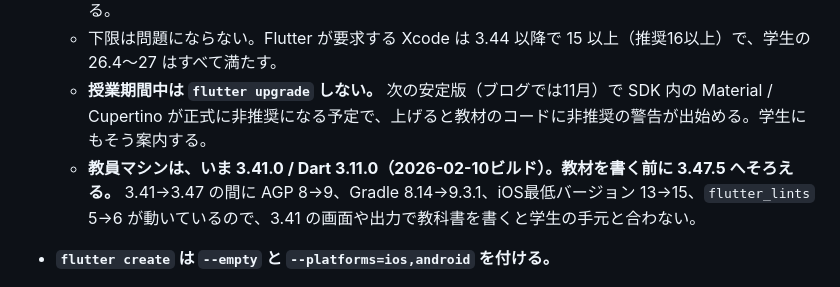
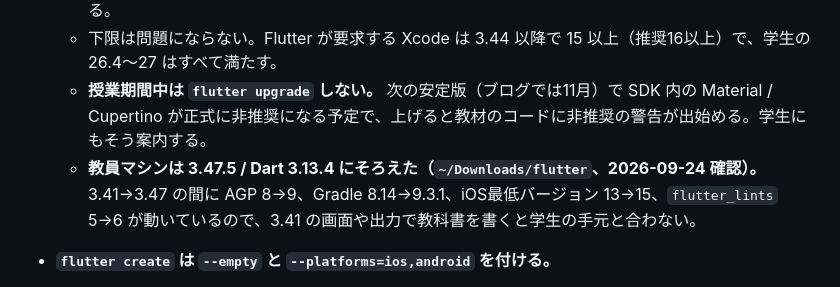
Before and after one commit to LeoAndo/jec-25cm-hybrid-app, a Markdown page: AGENTS.md, the part around the change. GitHub-like rendering.

```diff
--- a/AGENTS.md
+++ b/AGENTS.md
@@ -59,7 +59,7 @@ Freeプランの利用規約は「法人による商用でのアプリ開発」
   - **Xcode 27 の学生のために、3.47.4 以上が要る。** 3.47.4 で「Xcode 27 でデバッグすると白い画面のまま数分止まる」（flutter/189284）、3.47.5 で「iOS 27 の実機でデバッグ中にときどき落ちる」（flutter/190307）が直っている。3.44系の変更履歴には Xcode 27 の修正が無い。Xcode 26.4以上の実機デバッグで落ちる不具合（flutter/184254）は 3.41.7 で直っているので、3.47.5 には入っている。
   - 下限は問題にならない。Flutter が要求する Xcode は 3.44 以降で 15 以上（推奨16以上）で、学生の 26.4〜27 はすべて満たす。
   - **授業期間中は `flutter upgrade` しない。** 次の安定版（ブログでは11月）で SDK 内の Material / Cupertino が正式に非推奨になる予定で、上げると教材のコードに非推奨の警告が出始める。学生にもそう案内する。
-  - **教員マシンは、いま 3.41.0 / Dart 3.11.0（2026-02-10ビルド）。教材を書く前に 3.47.5 へそろえる。** 3.41→3.47 の間に AGP 8→9、Gradle 8.14→9.3.1、iOS最低バージョン 13→15、`flutter_lints` 5→6 が動いているので、3.41 の画面や出力で教科書を書くと学生の手元と合わない。
+  - **教員マシンは 3.47.5 / Dart 3.13.4 にそろえた（`~/Downloads/flutter`、2026-09-24 確認）。** 3.41→3.47 の間に AGP 8→9、Gradle 8.14→9.3.1、iOS最低バージョン 13→15、`flutter_lints` 5→6 が動いているので、3.41 の画面や出力で教科書を書くと学生の手元と合わない。
 - **`flutter create` は `--empty` と `--platforms=ios,android` を付ける。**
   - 既定テンプレートは、英語のTRY THISコメント約60行＋`StatefulWidget`＋`setState`＋dot shorthand＋`ColorScheme.fromSeed` が最初から全部入っていて、**初回から比較して説明する項目が増え、授業時間を圧迫する**。`--empty` なら `MainApp` と `MaterialApp(home: Scaffold(body: Center(child: Text(...))))` の21行で始まる。カウンターと `setState` は、あとの単元で意図して導入する。
   - `--platforms` を省くと `web/`・`macos/`・`linux/`・`windows/` まで生成され、プロジェクトパネルが読みにくくなる。授業の対象は iOS と Android だけ（§10）。
```
Also changed, not shown: README.md (+2 -2 lines).
